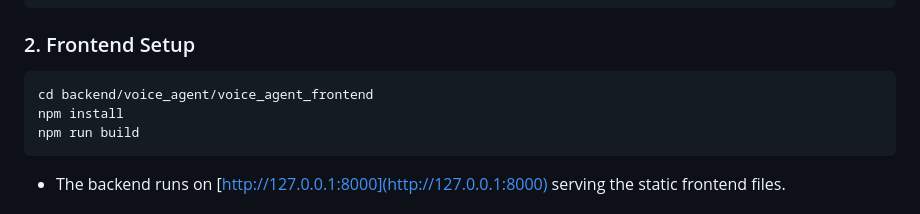
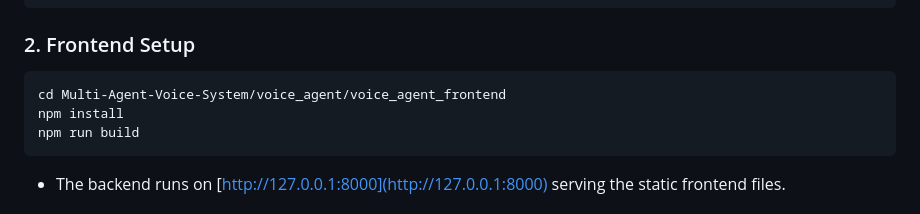
Before and after one commit to Matr1XxxX/Multi-Agent-Voice-System, a Markdown page: README.md, the part around the change. GitHub-like rendering.

````diff
--- a/README.md
+++ b/README.md
@@ -60,7 +60,7 @@ python manage.py runserver
 ### 2. Frontend Setup
 
 ```bash
-cd backend/voice_agent/voice_agent_frontend
+cd Multi-Agent-Voice-System/voice_agent/voice_agent_frontend
 npm install
 npm run build
 ```
````
